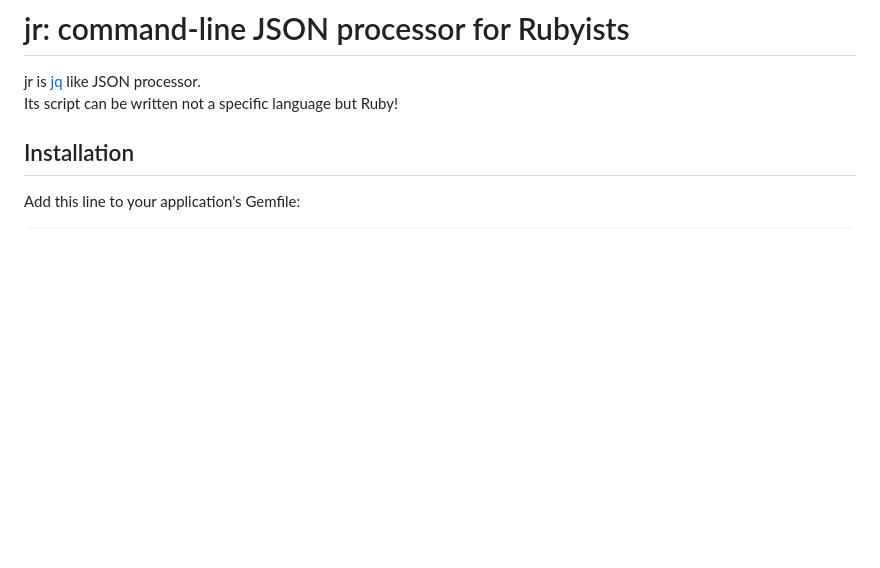
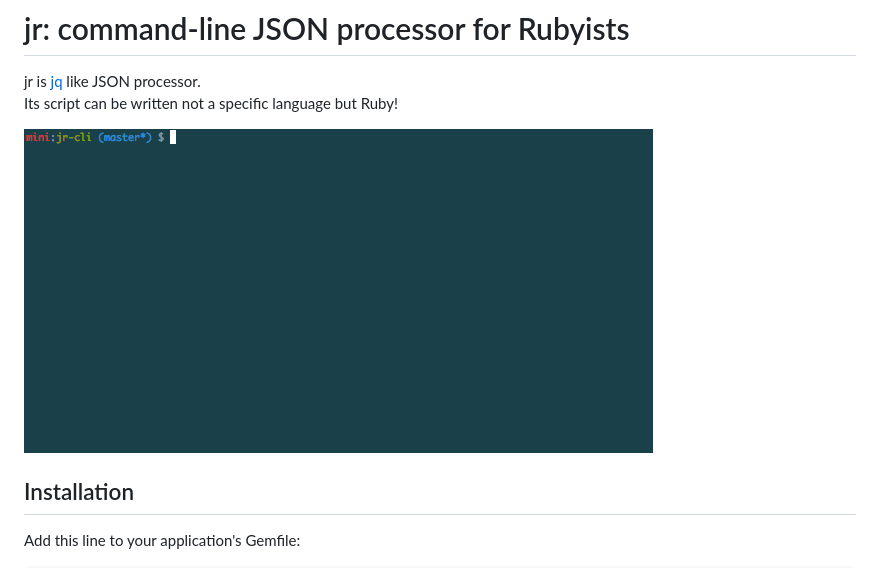
Before and after one commit to yuya-takeyama/jr, a Markdown page: README.md, the part around the change. Rendered like a GitHub page; pictures changed too: resources/img/jr.gif (added); blank space fills up the shorter version.

Commit message:
Add animated GIF

```diff
--- a/README.md
+++ b/README.md
@@ -2,6 +2,8 @@
 
 jr is [jq](http://stedolan.github.io/jq/) like JSON processor.
 Its script can be written not a specific language but Ruby!
+
+![jr in action](./resources/img/jr.gif)
 
 ## Installation
 
```
